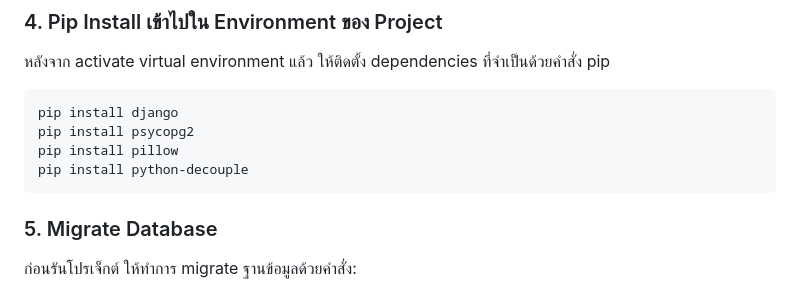
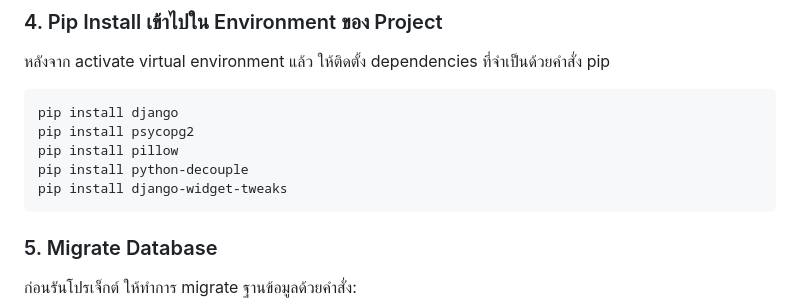
Before and after one commit to Teset13118/ServerSideWeb-Project, a Markdown page: README.md, the part around the change. GitHub-like rendering.

````diff
--- a/README.md
+++ b/README.md
@@ -37,6 +37,7 @@ pip install django
 pip install psycopg2
 pip install pillow
 pip install python-decouple
+pip install django-widget-tweaks
 ```
 
 ### 5. Migrate Database
````
